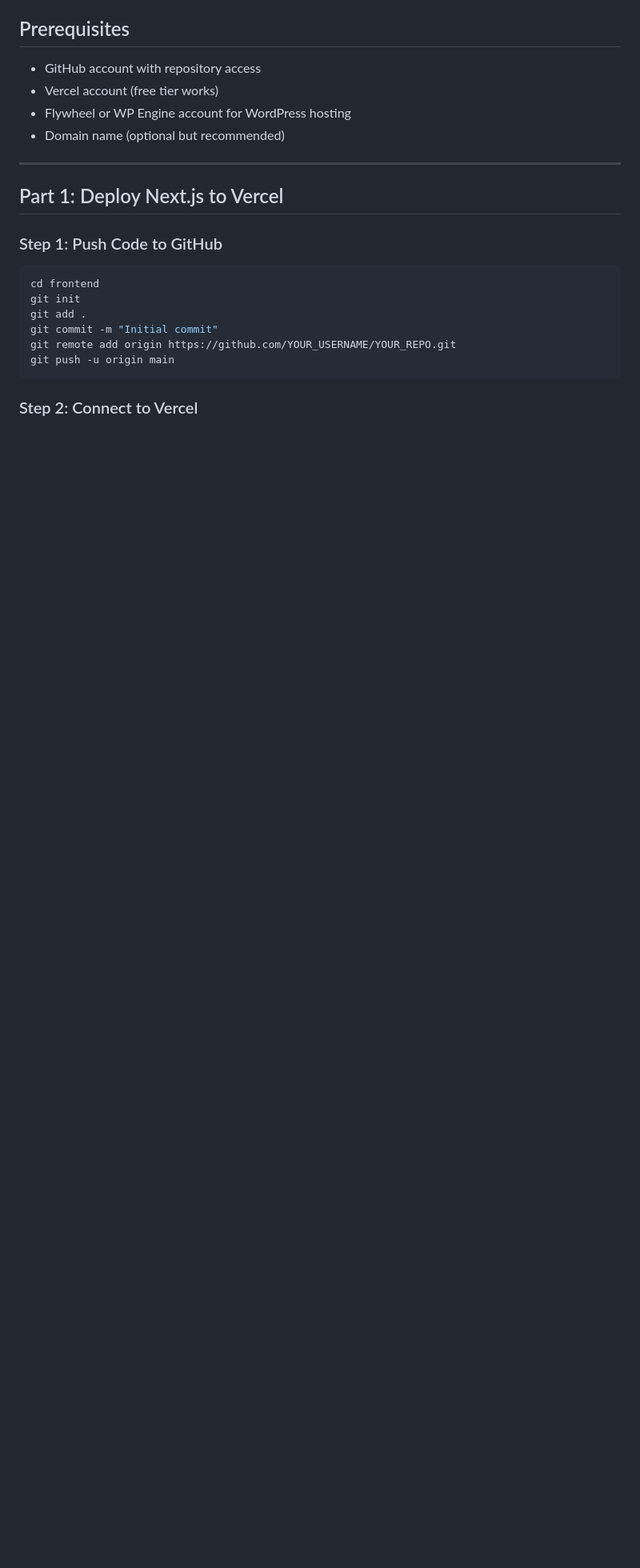
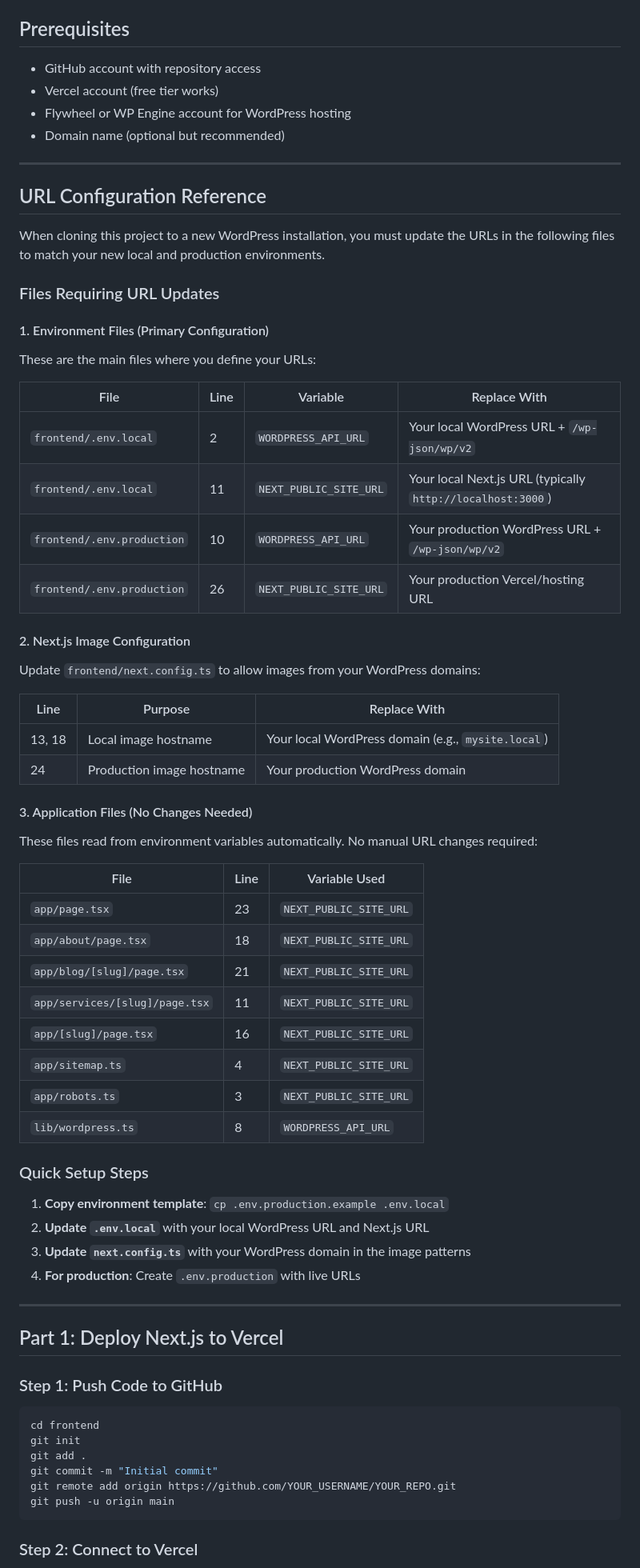
Before and after one commit to cliftonc0613/wp-starter-theme, a Markdown page: DEPLOYMENT.md, the part around the change. Shown at 80% size. Drawn GitHub-style; blank space fills up the shorter version.

Commit message:
docs: add URL configuration reference to DEPLOYMENT.md
Document all local and production URL locations that need to be updated
when cloning this project to a new WordPress installation. Includes:
- Environment files (.env.local, .env.production)
- next.config.ts image domain configuration
- Application files that read from environment variables
- Quick setup steps for new installations

🤖 Generated with [Claude Code](https://claude.ai/code)
via [Happy](https://happy.engineering)

Co-Authored-By: Claude <noreply@anthropic.com>
Co-Authored-By: Happy <yesreply@happy.engineering>

```diff
--- a/DEPLOYMENT.md
+++ b/DEPLOYMENT.md
@@ -21,6 +21,56 @@ This guide covers deploying the headless WordPress + Next.js application to prod
 - Vercel account (free tier works)
 - Flywheel or WP Engine account for WordPress hosting
 - Domain name (optional but recommended)
+
+---
+
+## URL Configuration Reference
+
+When cloning this project to a new WordPress installation, you must update the URLs in the following files to match your new local and production environments.
+
+### Files Requiring URL Updates
+
+#### 1. Environment Files (Primary Configuration)
+
+These are the main files where you define your URLs:
+
+| File | Line | Variable | Replace With |
+|------|------|----------|--------------|
+| `frontend/.env.local` | 2 | `WORDPRESS_API_URL` | Your local WordPress URL + `/wp-json/wp/v2` |
+| `frontend/.env.local` | 11 | `NEXT_PUBLIC_SITE_URL` | Your local Next.js URL (typically `http://localhost:3000`) |
+| `frontend/.env.production` | 10 | `WORDPRESS_API_URL` | Your production WordPress URL + `/wp-json/wp/v2` |
+| `frontend/.env.production` | 26 | `NEXT_PUBLIC_SITE_URL` | Your production Vercel/hosting URL |
+
+#### 2. Next.js Image Configuration
+
+Update `frontend/next.config.ts` to allow images from your WordPress domains:
+
+| Line | Purpose | Replace With |
+|------|---------|--------------|
+| 13, 18 | Local image hostname | Your local WordPress domain (e.g., `mysite.local`) |
+| 24 | Production image hostname | Your production WordPress domain |
+
+#### 3. Application Files (No Changes Needed)
+
+These files read from environment variables automatically. No manual URL changes required:
+
+| File | Line | Variable Used |
+|------|------|---------------|
+| `app/page.tsx` | 23 | `NEXT_PUBLIC_SITE_URL` |
+| `app/about/page.tsx` | 18 | `NEXT_PUBLIC_SITE_URL` |
+| `app/blog/[slug]/page.tsx` | 21 | `NEXT_PUBLIC_SITE_URL` |
+| `app/services/[slug]/page.tsx` | 11 | `NEXT_PUBLIC_SITE_URL` |
+| `app/[slug]/page.tsx` | 16 | `NEXT_PUBLIC_SITE_URL` |
+| `app/sitemap.ts` | 4 | `NEXT_PUBLIC_SITE_URL` |
+| `app/robots.ts` | 3 | `NEXT_PUBLIC_SITE_URL` |
+| `lib/wordpress.ts` | 8 | `WORDPRESS_API_URL` |
+
+### Quick Setup Steps
+
+1. **Copy environment template**: `cp .env.production.example .env.local`
+2. **Update `.env.local`** with your local WordPress URL and Next.js URL
+3. **Update `next.config.ts`** with your WordPress domain in the image patterns
+4. **For production**: Create `.env.production` with live URLs
 
 ---
 
```
